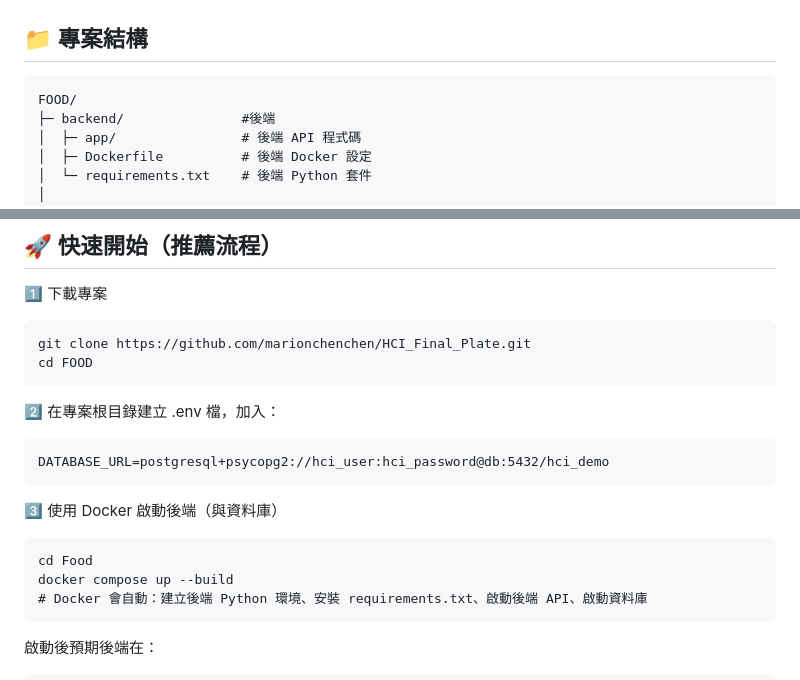
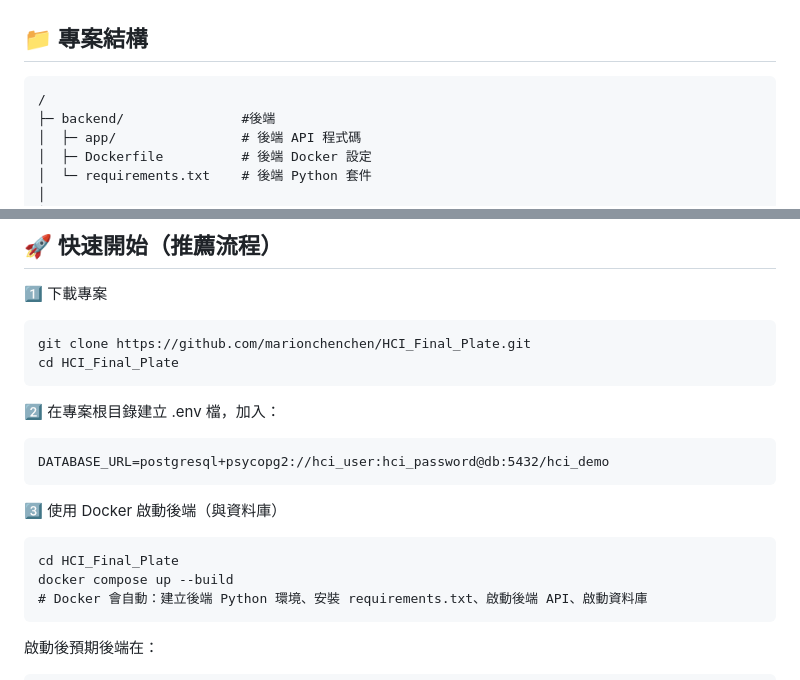
Before and after one commit to marionchenchen/HCI_Final_Plate, a Markdown page: README.md, 2 parts joined by grey strips. Rendered like a GitHub page.

Commit message:
Fix project directory and startup commands in README
Updated project structure and quick start instructions in README.

````diff
--- a/README.md
+++ b/README.md
@@ -10,7 +10,7 @@
 ## 📁 專案結構
 
 ```text
-FOOD/
+/
 ├─ backend/               #後端
 │  ├─ app/                # 後端 API 程式碼
 │  ├─ Dockerfile          # 後端 Docker 設定
@@ -44,7 +44,7 @@ FOOD/
 1️⃣ 下載專案
 ```
 git clone https://github.com/marionchenchen/HCI_Final_Plate.git
-cd FOOD
+cd HCI_Final_Plate
 ```
 
 2️⃣ 在專案根目錄建立 .env 檔，加入：
@@ -54,7 +54,7 @@ DATABASE_URL=postgresql+psycopg2://hci_user:hci_password@db:5432/hci_demo
 
 3️⃣ 使用 Docker 啟動後端（與資料庫）
 ```
-cd Food
+cd HCI_Final_Plate
 docker compose up --build
 # Docker 會自動：建立後端 Python 環境、安裝 requirements.txt、啟動後端 API、啟動資料庫
 ```
````
